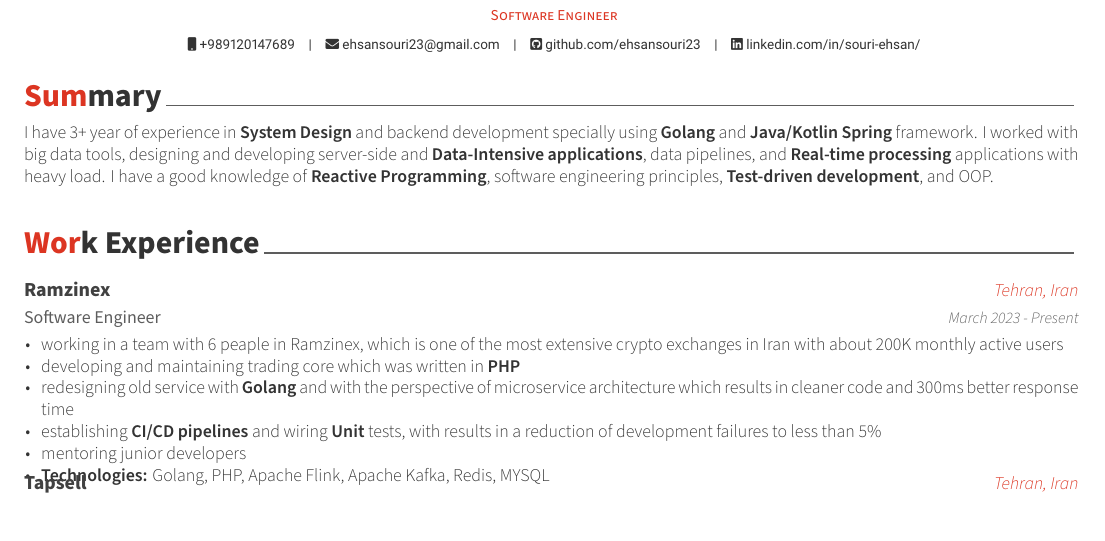
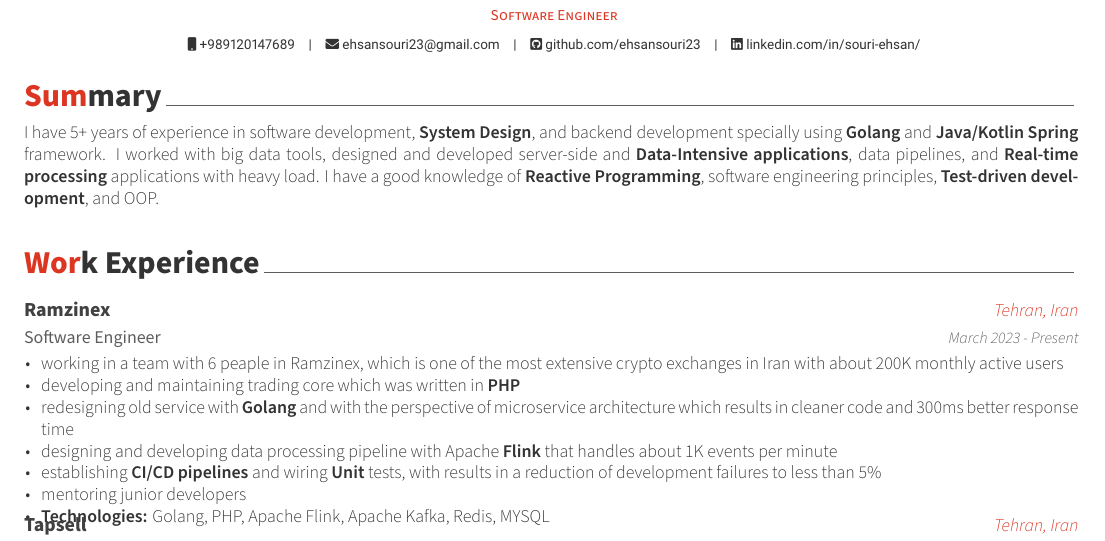
Before and after one commit to ehsansouri23/EhsanSouriResume, a LaTeX CV (resume.tex, which reads cv/experience.tex, cv/summary.tex): part of page 1 of 2, cut so that both start at the same text. Compiled offline with XeLaTeX.

Commit message:
change experience and summary

```diff
--- a/cv/experience.tex
+++ b/cv/experience.tex
@@ -20,6 +20,7 @@
         \item working in a team with 6 peaple in Ramzinex, which is one of the most extensive crypto exchanges in Iran with about 200K monthly active users
         \item developing and maintaining trading core which was written in \textbf{PHP}
         \item redesigning old service with \textbf{Golang} and with the perspective of microservice architecture which results in cleaner code and 300ms better response time
+        \item designing and developing data processing pipeline with Apache \textbf{Flink} that handles about 1K events per minute
         \item establishing \textbf{CI/CD pipelines} and wiring \textbf{Unit} tests, with results in a reduction of development failures to less than 5\%
         \item mentoring junior developers
         \item \textbf{Technologies:} Golang, PHP, Apache Flink, Apache Kafka, Redis, MYSQL
--- a/cv/summary.tex
+++ b/cv/summary.tex
@@ -10,7 +10,7 @@
 \begin{cvparagraph}
 
 %---------------------------------------------------------
-I have 3+ year of experience in \textbf{System Design} and backend development specially using \textbf{Golang} and \textbf{Java/Kotlin} \textbf{Spring} framework.
-I worked with big data tools, designing and developing server-side and \textbf{Data-Intensive applications}, data pipelines, and \textbf{Real-time processing} applications with heavy load.
+I have 5+ years of experience in software development, \textbf{System Design}, and backend development specially using \textbf{Golang} and \textbf{Java/Kotlin} \textbf{Spring} framework.
+I worked with big data tools, designed and developed server-side and \textbf{Data-Intensive applications}, data pipelines, and \textbf{Real-time processing} applications with heavy load.
 I have a good knowledge of \textbf{Reactive Programming}, software engineering principles, \textbf{Test-driven development}, and OOP.
 \end{cvparagraph}
```
